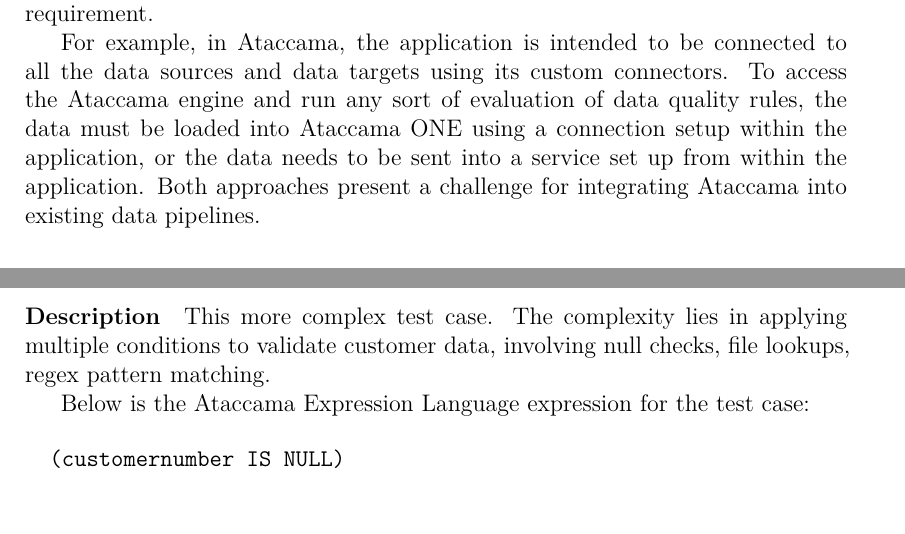
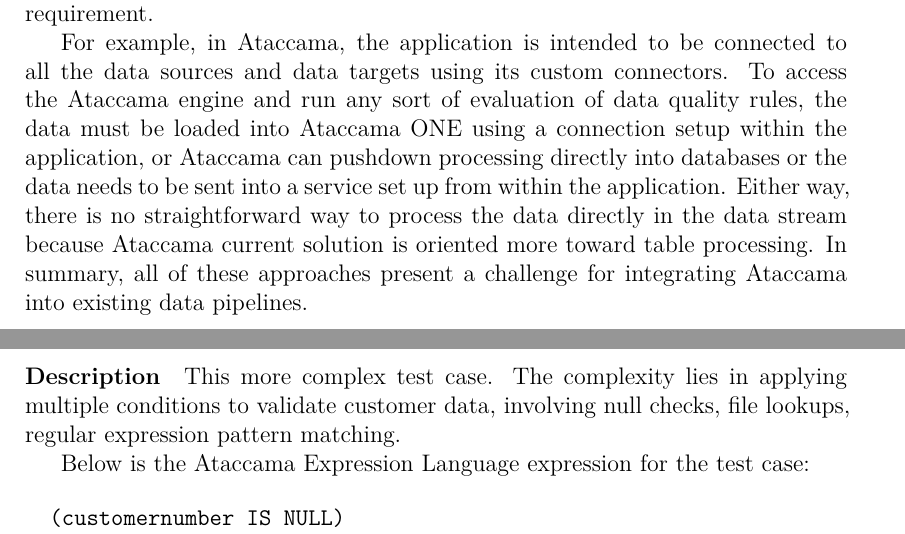
Before and after one commit to zdenecek/bachelor-thesis, a LaTeX thesis (thesis.tex, which reads ch1analysis.tex, ch4evaluation.tex): two parts of pages 11 and 36 of 52, joined at a grey line, cut so that both start at the same text. Compiled offline with XeLaTeX.

Commit message:
work in Lukas' notes

```diff
--- a/ch1analysis.tex
+++ b/ch1analysis.tex
@@ -94,7 +94,7 @@
 
 Many of the use cases for integrating data quality tools into data pipelines include the requirement to integrate with existing data pipeline or solutions. The data quality tools should support integration into commonly used data pipelines. It also follows that forcing a new data pipeline or ETL solution is not a valid requirement.
 
-For example, in Ataccama, the application is intended to be connected to all the data sources and data targets using its custom connectors. To access the Ataccama engine and run any sort of evaluation of data quality rules, the data must be loaded into Ataccama ONE using a connection setup within the application, or the data needs to be sent into a service set up from within the application. Both approaches present a challenge for integrating Ataccama into existing data pipelines.
+For example, in Ataccama, the application is intended to be connected to all the data sources and data targets using its custom connectors. To access the Ataccama engine and run any sort of evaluation of data quality rules, the data must be loaded into Ataccama ONE using a connection setup within the application,  or Ataccama can pushdown processing directly into databases or the data needs to be sent into a service set up from within the application. Either way, there is no straightforward way to process the data directly in the data stream because Ataccama current solution is oriented more toward table processing. In summary, all of these approaches present a challenge for integrating Ataccama into existing data pipelines.
 
 \subsection{Pipelines in commonly used data platforms}
 
--- a/ch4evaluation.tex
+++ b/ch4evaluation.tex
@@ -115,14 +115,15 @@
 \begin{verbatim}
 checks for continents:
     - invalid_count(continent_lower) = 0:
-          valid values: ["asia", "africa", "europe", "north america",
-                         "south america", "oceania", "antarctica"]
+          valid values: ["asia", "africa", "europe",
+                         "north america", "south america",
+                         "oceania", "antarctica"]
 \end{verbatim}
 
 
 \subsection{Test Case 2: Complex Customer Validation}
 
-\paragraph{Description} This more complex test case. The complexity lies in applying multiple conditions to validate customer data, involving null checks, file lookups, regex pattern matching.
+\paragraph{Description} This more complex test case. The complexity lies in applying multiple conditions to validate customer data, involving null checks, file lookups, regular expression pattern matching.
 
 Below is the Ataccama Expression Language expression for the test case:
 
```
Also changed, not shown: ch3implementation.tex (+2 -1 lines), ch4evaluation.tex (6 more changed lines).
